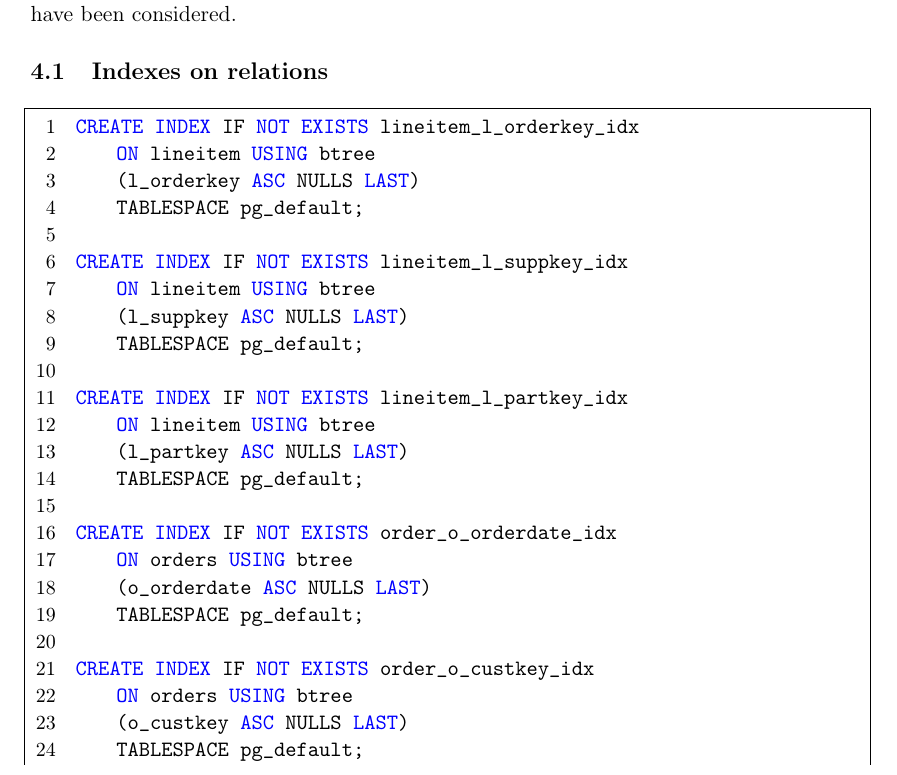
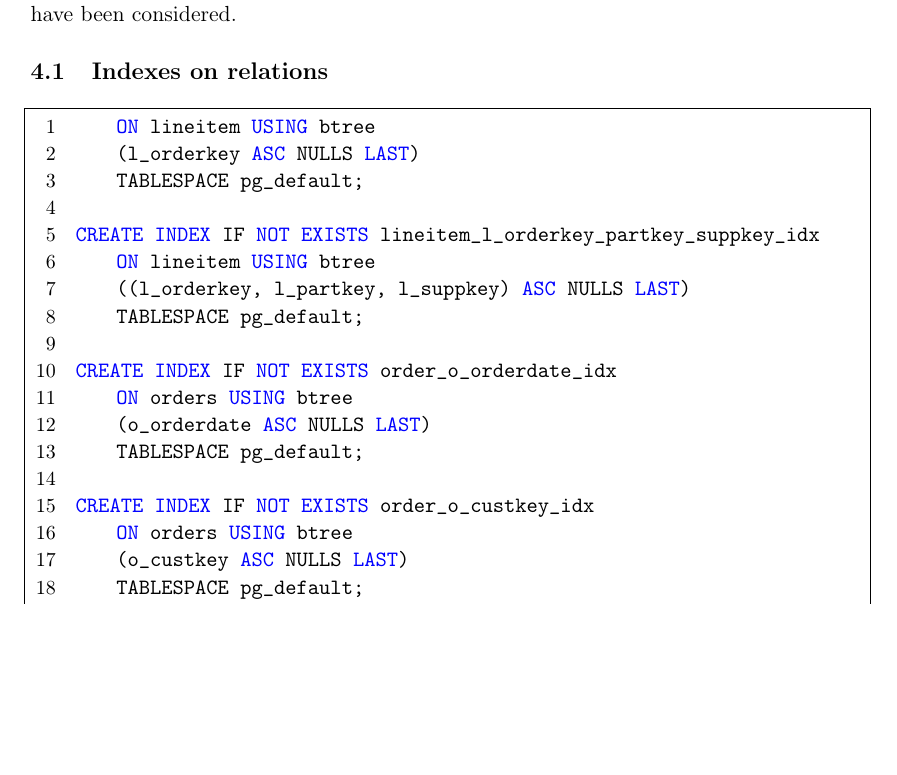
Before and after one commit to Cristian-Curaba/TPCHBenchmark, a LaTeX document (report/main.tex, which reads report/content/03_indexes.tex): part of page 10 of 14, cut so that both start at the same text, the shorter picture padded with empty space. Compiled offline with pdfLaTeX.

Commit message:
merged indexes on lineitem

```diff
--- a/report/content/03_indexes.tex
+++ b/report/content/03_indexes.tex
@@ -11,20 +11,14 @@ It turns out that the \texttt{JOIN} and \texttt{GROUP BY} operations are the mos
 
 \subsection{Indexes on relations}
 
-\begin{lstlisting}
-CREATE INDEX IF NOT EXISTS lineitem_l_orderkey_idx
+\begin{lstlisting}CREATE INDEX IF NOT EXISTS lineitem_l_orderkey_idx
     ON lineitem USING btree
     (l_orderkey ASC NULLS LAST)
     TABLESPACE pg_default;
 
-CREATE INDEX IF NOT EXISTS lineitem_l_suppkey_idx
+CREATE INDEX IF NOT EXISTS lineitem_l_orderkey_partkey_suppkey_idx
     ON lineitem USING btree
-    (l_suppkey ASC NULLS LAST)
-    TABLESPACE pg_default;
-
-CREATE INDEX IF NOT EXISTS lineitem_l_partkey_idx
-    ON lineitem USING btree
-    (l_partkey ASC NULLS LAST)
+    ((l_orderkey, l_partkey, l_suppkey) ASC NULLS LAST)
     TABLESPACE pg_default;
 
 CREATE INDEX IF NOT EXISTS order_o_orderdate_idx
```
Also changed, not shown: 1 other file.
